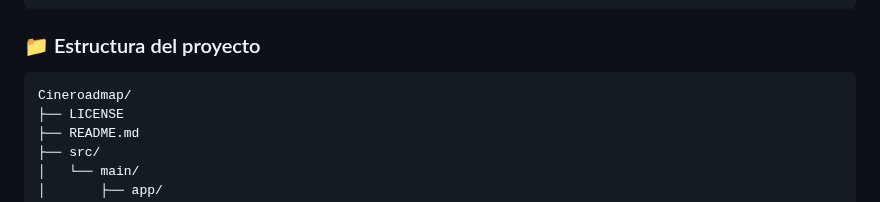
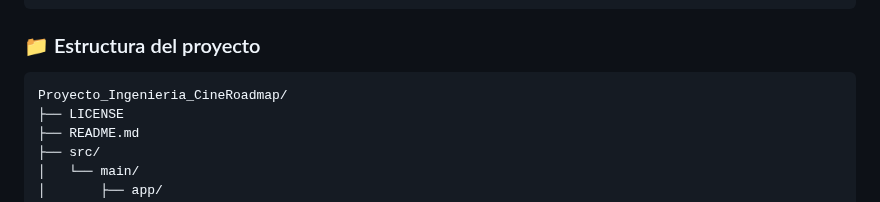
Before and after one commit to Perales33/Proyecto_Ingenieria_CineRoadmap, a Markdown page: Readme.md, the part around the change. Drawn GitHub-style.

Commit message:
Cambios ReadMe

````diff
--- a/Readme.md
+++ b/Readme.md
@@ -100,7 +100,7 @@ Java 11+
 
 ### 📁 Estructura del proyecto <a name="estructura_del_proyecto"></a>
 ```bash
-Cineroadmap/
+Proyecto_Ingenieria_CineRoadmap/
 ├── LICENSE
 ├── README.md
 ├── src/
````
